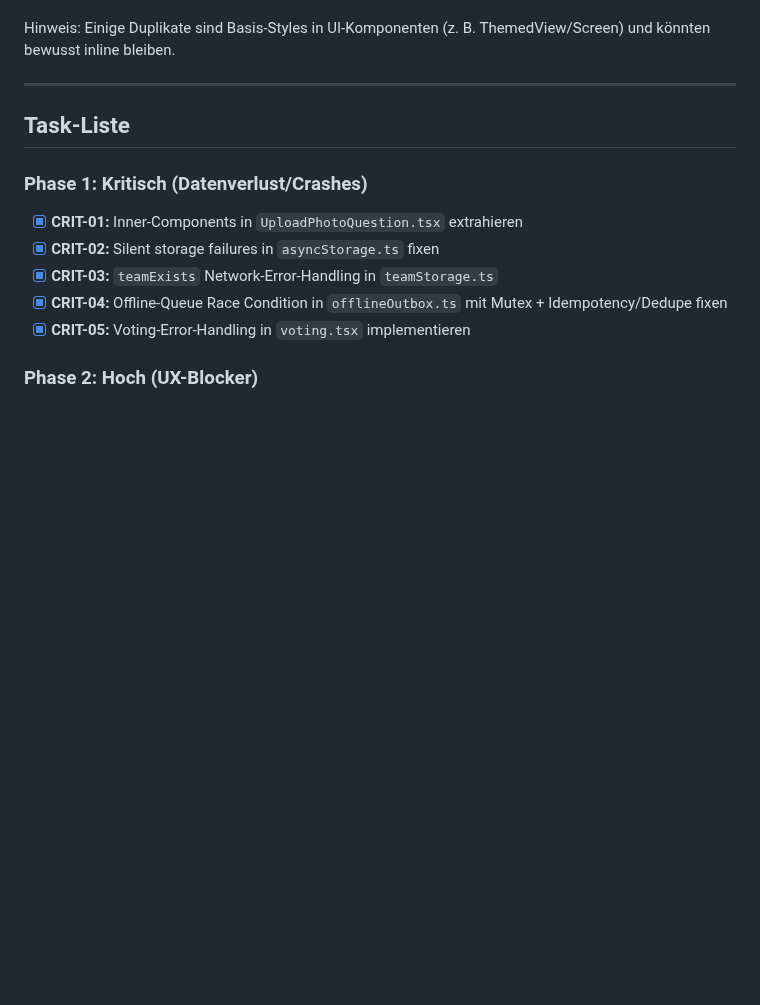
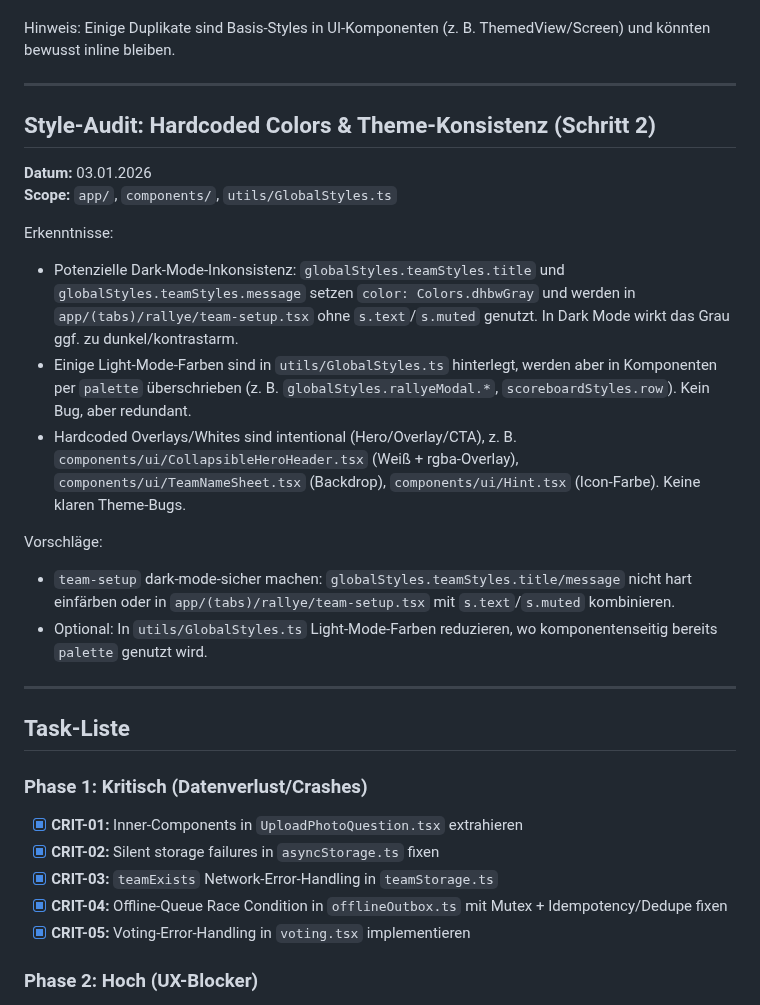
Before and after one commit to DHBWLoerrach/CampusRallyeApp, a Markdown page: docs/CODE_ANALYSIS.md, the part around the change. Drawn GitHub-style; blank space fills up the shorter version.

Commit message:
Document hardcoded color audit (step 2)

```diff
--- a/docs/CODE_ANALYSIS.md
+++ b/docs/CODE_ANALYSIS.md
@@ -45,6 +45,24 @@ Gefundene Duplikate (Inline-Objekte mit >=2 Vorkommen):
 - `{ flex: 1, backgroundColor: palette.background }` (2x) in `components/ui/Screen.tsx:68`, `components/ui/Screen.tsx:121`
 
 Hinweis: Einige Duplikate sind Basis-Styles in UI-Komponenten (z. B. ThemedView/Screen) und könnten bewusst inline bleiben.
+
+---
+
+## Style-Audit: Hardcoded Colors & Theme-Konsistenz (Schritt 2)
+
+**Datum:** 03.01.2026
+**Scope:** `app/`, `components/`, `utils/GlobalStyles.ts`
+
+Erkenntnisse:
+
+- Potenzielle Dark-Mode-Inkonsistenz: `globalStyles.teamStyles.title` und `globalStyles.teamStyles.message` setzen `color: Colors.dhbwGray` und werden in `app/(tabs)/rallye/team-setup.tsx` ohne `s.text`/`s.muted` genutzt. In Dark Mode wirkt das Grau ggf. zu dunkel/kontrastarm.
+- Einige Light-Mode-Farben sind in `utils/GlobalStyles.ts` hinterlegt, werden aber in Komponenten per `palette` überschrieben (z. B. `globalStyles.rallyeModal.*`, `scoreboardStyles.row`). Kein Bug, aber redundant.
+- Hardcoded Overlays/Whites sind intentional (Hero/Overlay/CTA), z. B. `components/ui/CollapsibleHeroHeader.tsx` (Weiß + rgba-Overlay), `components/ui/TeamNameSheet.tsx` (Backdrop), `components/ui/Hint.tsx` (Icon-Farbe). Keine klaren Theme-Bugs.
+
+Vorschläge:
+
+- `team-setup` dark-mode-sicher machen: `globalStyles.teamStyles.title/message` nicht hart einfärben oder in `app/(tabs)/rallye/team-setup.tsx` mit `s.text`/`s.muted` kombinieren.
+- Optional: In `utils/GlobalStyles.ts` Light-Mode-Farben reduzieren, wo komponentenseitig bereits `palette` genutzt wird.
 
 ---
 
```
